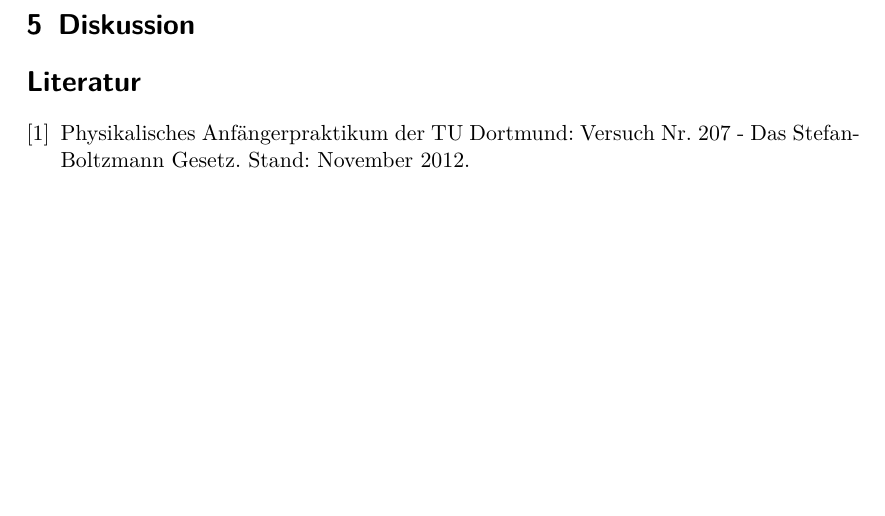
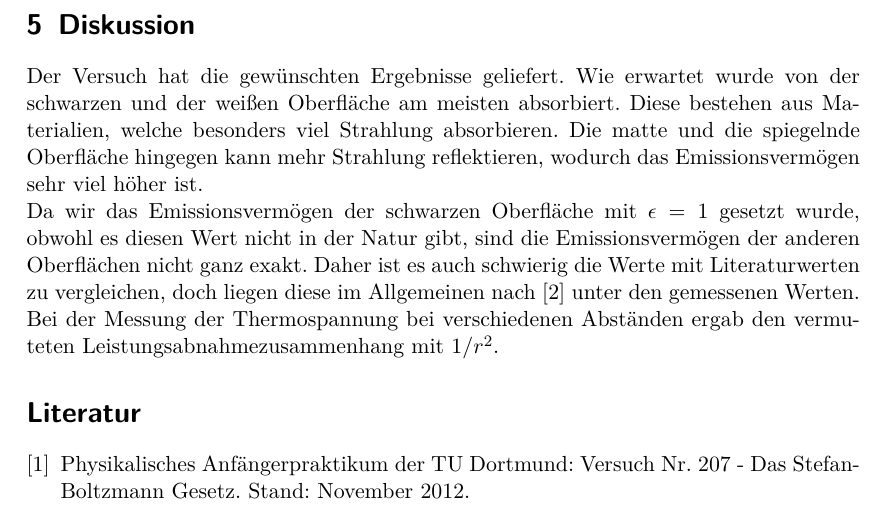
Before and after one commit to bixel/AP1213, a LaTeX document (V207_Boltzmann/00_protokoll.tex, which reads V207_Boltzmann/04_diskussion_literatur.tex): part of page 10 of 10, cut so that both start at the same text, the shorter picture padded with empty space. Compiled offline with pdfLaTeX.

Commit message:
diskussion

```diff
--- a/V207_Boltzmann/04_diskussion_literatur.tex
+++ b/V207_Boltzmann/04_diskussion_literatur.tex
@@ -1,5 +1,15 @@
 \newpage
 \section{Diskussion}
+
+	Der Versuch hat die gew"unschten Ergebnisse geliefert.
+	Wie erwartet wurde von der schwarzen und der wei"sen Oberfl"ache am meisten absorbiert.
+	Diese bestehen aus Ma\-te\-ri\-a\-li\-en, welche besonders viel Strahlung absorbieren.
+	Die matte und die spiegelnde Oberfl"ache hingegen kann mehr Strahlung reflektieren, wodurch das Emissionsverm"ogen sehr viel h"oher ist.
+
+	Da wir das Emissionsverm"ogen der schwarzen Oberfl"ache mit $\epsilon = 1$ gesetzt wurde, obwohl es diesen Wert nicht in der Natur gibt,
+	sind die Emissionsverm"ogen der anderen Oberfl"achen nicht ganz exakt. Daher ist es auch schwierig die Werte mit Literaturwerten zu vergleichen, doch liegen diese im Allgemeinen nach \cite{emission} unter den gemessenen Werten.
+
+	Bei der Messung der Thermospannung bei verschiedenen Abst"anden ergab den ver\-mu\-te\-ten Leistungsabnahmezusammenhang mit $1/r^2$.
 
 \begin{thebibliography}{9}
 	\bibitem{anleitung} Physikalisches Anf"angerpraktikum der TU Dortmund: Versuch Nr. 207 - Das Stefan- Boltzmann Gesetz. Stand: November 2012.
```
